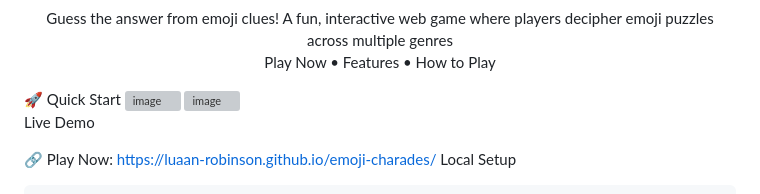
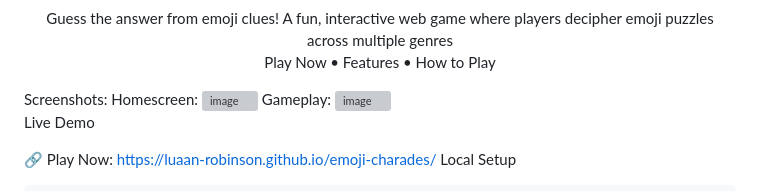
Before and after one commit to Luaan-Robinson/Emoji-Charades, a Markdown page: README.md, the part around the change. Drawn GitHub-style; grey boxes are pictures that could not be loaded.

```diff
--- a/README.md
+++ b/README.md
@@ -5,8 +5,10 @@ A fun, interactive web game where players decipher emoji puzzles across multiple
 
 Play Now • Features • How to Play
 </div>
-🚀 Quick Start
+Screenshots:
+Homescreen:
 <img width="1184" height="882" alt="image" src="https://github.com/user-attachments/assets/db5e0ef6-c593-4e45-81a8-e81034b21387" />
+Gameplay:
 <img width="1187" height="842" alt="image" src="https://github.com/user-attachments/assets/affd75d9-0564-4e7e-9d83-461e587842f5" />
 
 
```
